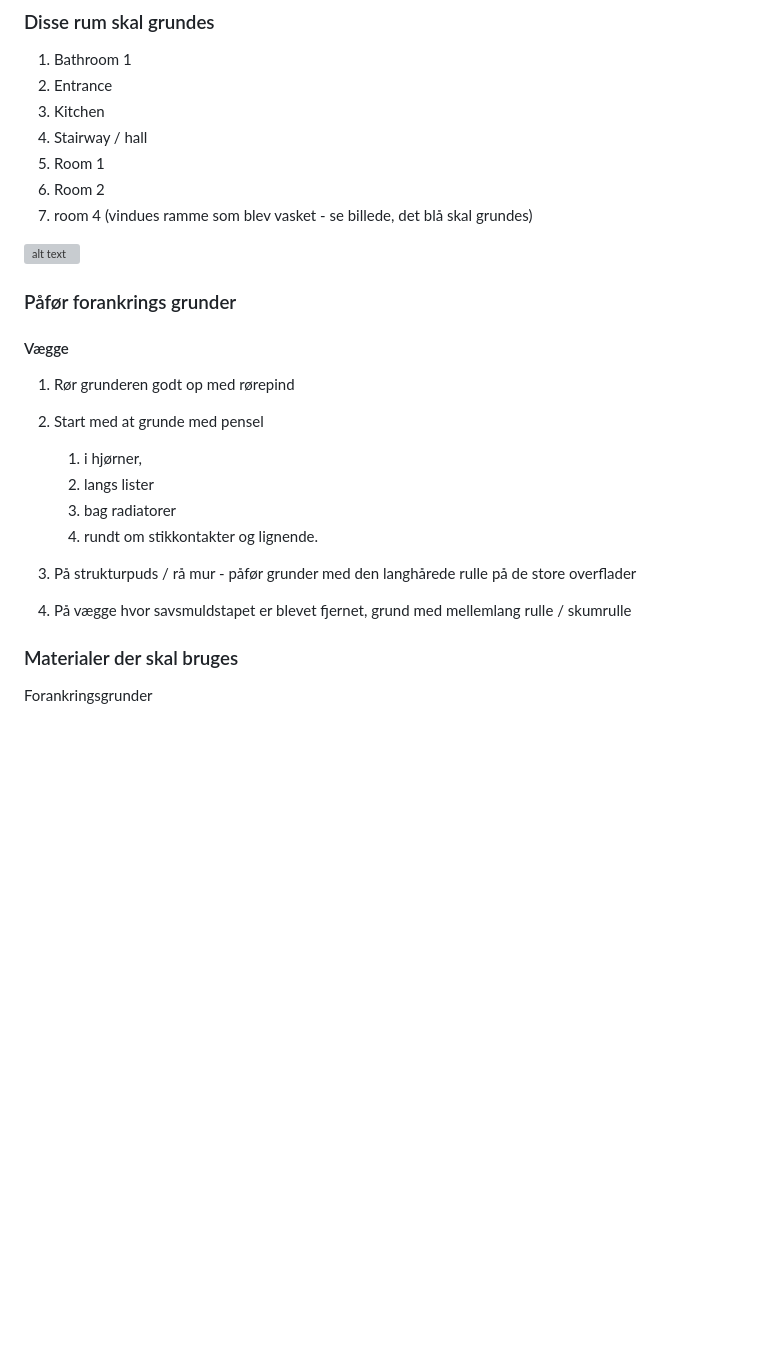
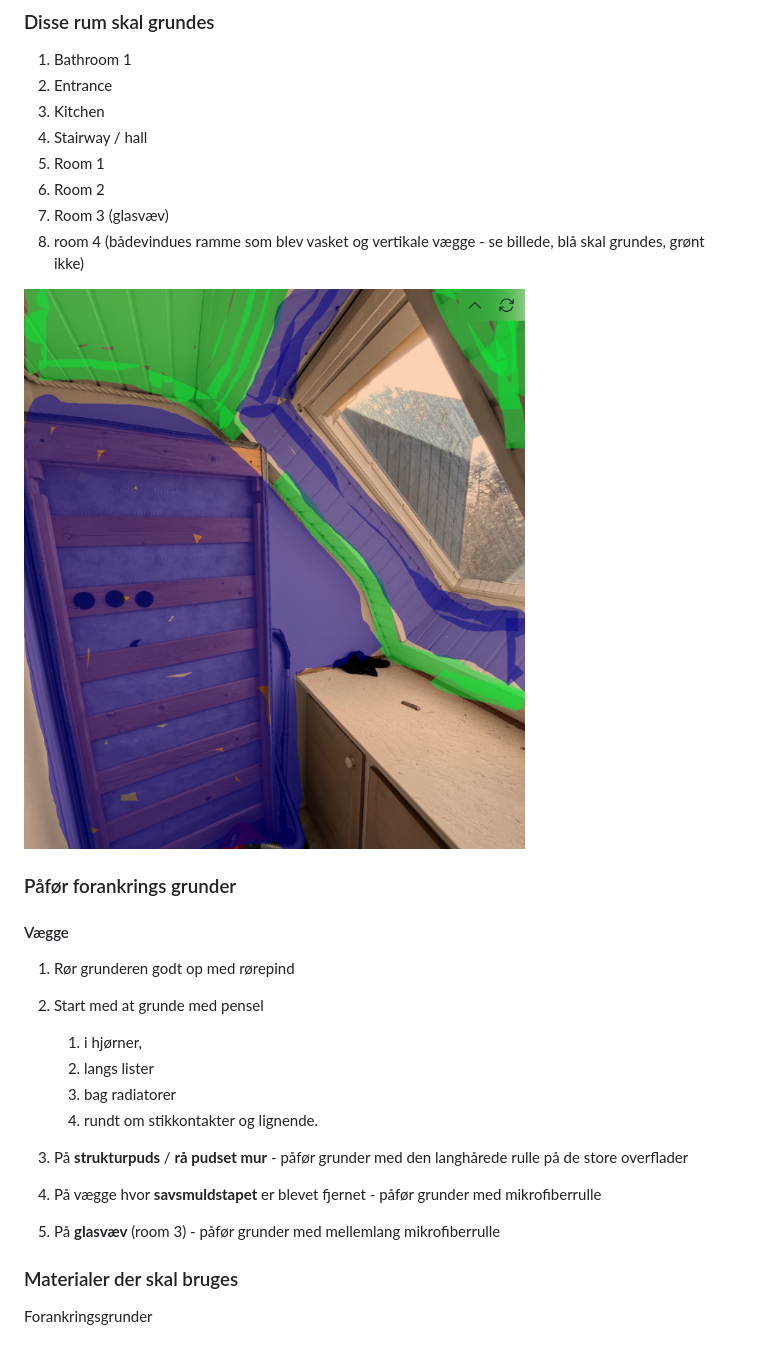
Before and after one commit to kasperlaustsen/PyScrape, a Markdown page: Renovation Descriptions/12b. Prime all walls before plastering.md, the part around the change. Rendered like a GitHub page; pictures changed too: Renovation Descriptions/figures/image-22.png (added); blank space fills up the shorter version; grey boxes are pictures that could not be loaded.

```diff
--- a/Renovation Descriptions/12b. Prime all walls before plastering.md
+++ b/Renovation Descriptions/12b. Prime all walls before plastering.md
@@ -17,9 +17,11 @@ I denne "work-package" består arbejdet i at grunde med forankrings grunder på
 4. Stairway / hall
 5. Room 1
 6. Room 2
-7. room 4 (vindues ramme som blev vasket - se billede, det blå skal grundes)
+7. Room 3 (glasvæv)
+8. room 4 (bådevindues ramme som blev vasket og vertikale vægge - se billede, blå skal grundes, grønt ikke)
 
-![alt text](figures/image-21.png)
+![alt text](figures/image-22.png)
+
 
 
 ### Påfør forankrings grunder
@@ -31,8 +33,9 @@ I denne "work-package" består arbejdet i at grunde med forankrings grunder på
    3. bag radiatorer
    4. rundt om stikkontakter og lignende.
 
-3. På strukturpuds / rå mur - påfør grunder med den langhårede rulle på de store overflader
-4. På vægge hvor savsmuldstapet er blevet fjernet, grund med mellemlang rulle / skumrulle
+3. På **strukturpuds** / **rå pudset mur** - påfør grunder med den langhårede rulle på de store overflader
+4. På vægge hvor **savsmuldstapet** er blevet fjernet - påfør grunder med mikrofiberrulle
+5. På **glasvæv** (room 3) - påfør grunder med mellemlang mikrofiberrulle
 
 ### Materialer der skal bruges
 Forankringsgrunder
```
Also changed, not shown: Renovation Descriptions/10a. Wash and sand ceilings, wash untouched walls.md (+11 -6 lines), Renovation Descriptions/12c. Plaster all walls.md (+19 -4 lines).
